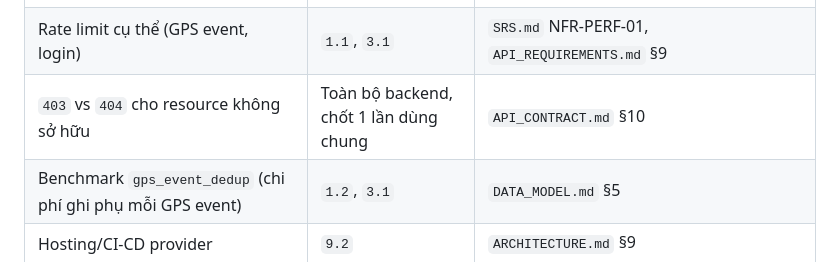
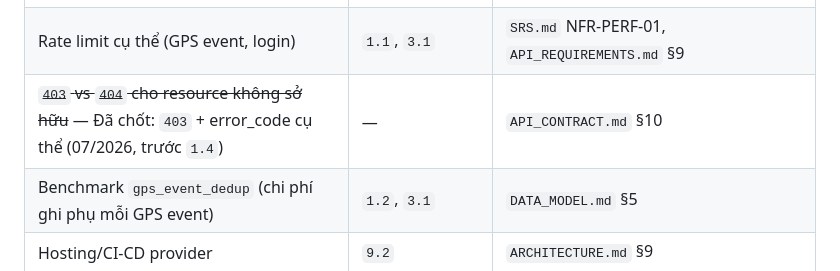
Before and after one commit to lexuansang2004/NovaWay, a Markdown page: docs/REQUIREMENT_BASELINE_V1.md, the part around the change. GitHub-like rendering.

```diff
--- a/docs/REQUIREMENT_BASELINE_V1.md
+++ b/docs/REQUIREMENT_BASELINE_V1.md
@@ -57,7 +57,7 @@ Các mục này là quyết định kỹ thuật cụ thể cần một technica
 | Biometric provider/SDK cụ thể | `1.6` (Biometric Verification API) | `SRS.md` FR-BIOMETRIC-05, `RISK_REGISTER.md` R-17 |
 | `verification_id` ngưỡng thời gian hợp lệ | `1.6`, `1.3`-liên-quan (Trip start) | `API_CONTRACT.md` §10 |
 | Rate limit cụ thể (GPS event, login) | `1.1`, `3.1` | `SRS.md` NFR-PERF-01, `API_REQUIREMENTS.md` §9 |
-| `403` vs `404` cho resource không sở hữu | Toàn bộ backend, chốt 1 lần dùng chung | `API_CONTRACT.md` §10 |
+| ~~`403` vs `404` cho resource không sở hữu~~ — Đã chốt: `403` + error_code cụ thể (07/2026, trước `1.4`) | — | `API_CONTRACT.md` §10 |
 | Benchmark `gps_event_dedup` (chi phí ghi phụ mỗi GPS event) | `1.2`, `3.1` | `DATA_MODEL.md` §5 |
 | Hosting/CI-CD provider | `9.2` | `ARCHITECTURE.md` §9 |
 | `packages/shared-types` workspace tooling | `0.2` | `ARCHITECTURE.md` §9 |
```
Also changed, not shown: docs/API_CONTRACT.md (+3 -3 lines).
